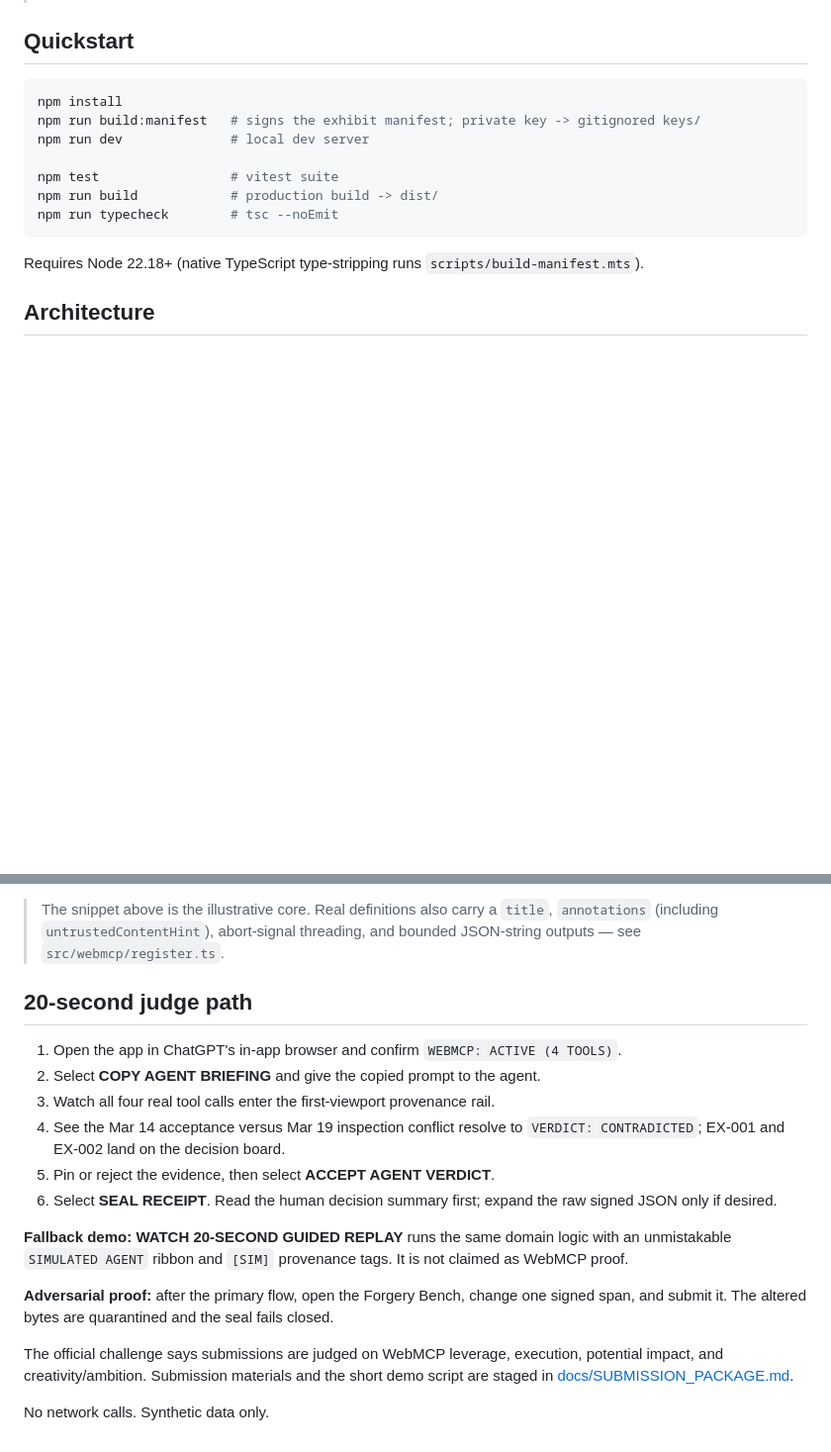
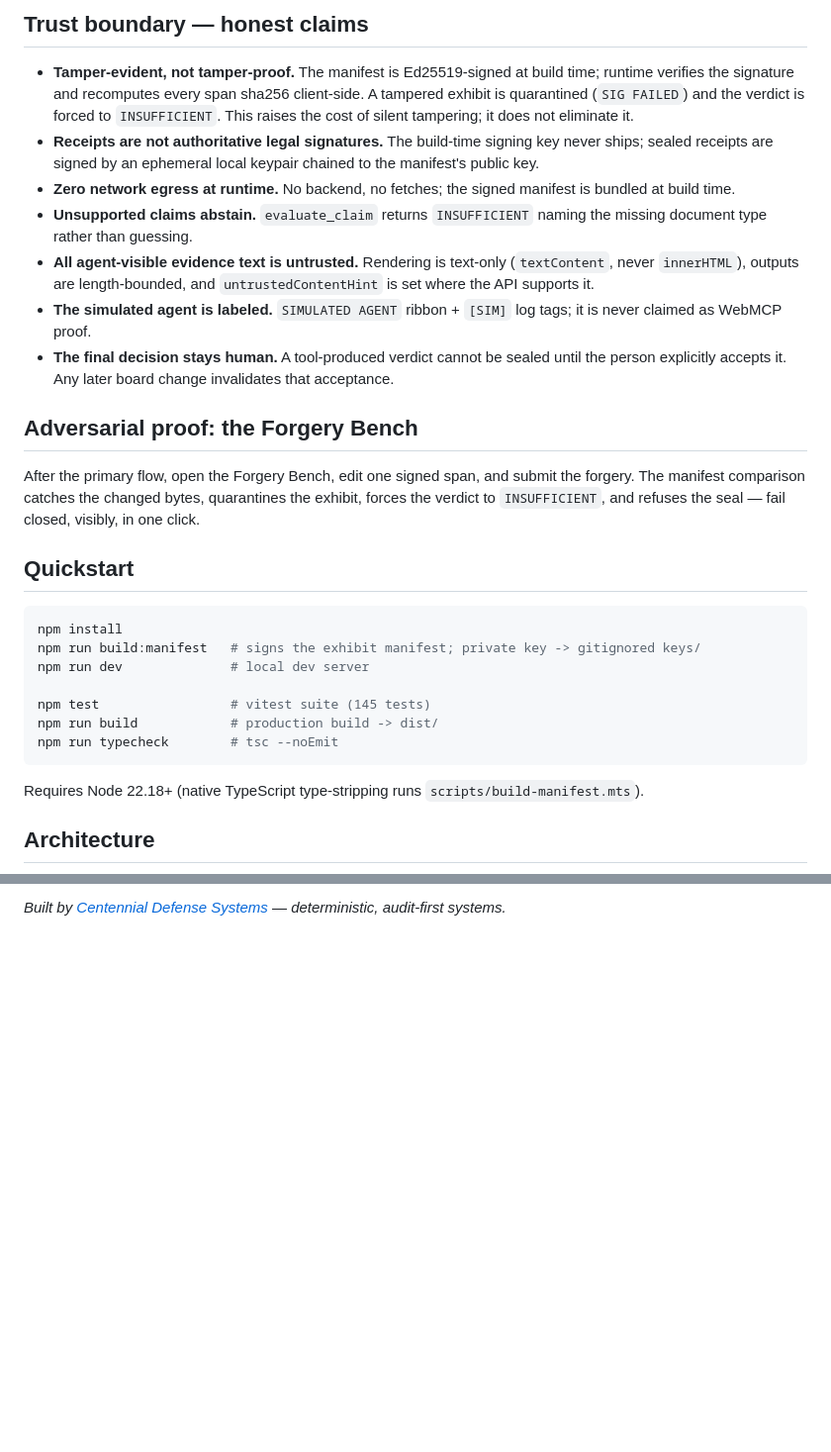
Before and after one commit to cjchanh/webmcp-evidence-desk, a Markdown page: README.md, 2 parts joined by grey strips. Shown at 99% size. GitHub-like rendering; blank space fills up the shorter version.

````diff
--- a/README.md
+++ b/README.md
@@ -21,3 +60,16 @@ after the acceptance date. The agent must surface both sides; the human adjudica
+## Trust boundary — honest claims
+
+- **Tamper-evident, not tamper-proof.** The manifest is Ed25519-signed at build time; runtime verifies the signature and recomputes every span sha256 client-side. A tampered exhibit is quarantined (`SIG FAILED`) and the verdict is forced to `INSUFFICIENT`. This raises the cost of silent tampering; it does not eliminate it.
+- **Receipts are not authoritative legal signatures.** The build-time signing key never ships; sealed receipts are signed by an ephemeral local keypair chained to the manifest's public key.
+- **Zero network egress at runtime.** No backend, no fetches; the signed manifest is bundled at build time.
+- **Unsupported claims abstain.** `evaluate_claim` returns `INSUFFICIENT` naming the missing document type rather than guessing.
+- **All agent-visible evidence text is untrusted.** Rendering is text-only (`textContent`, never `innerHTML`), outputs are length-bounded, and `untrustedContentHint` is set where the API supports it.
+- **The simulated agent is labeled.** `SIMULATED AGENT` ribbon + `[SIM]` log tags; it is never claimed as WebMCP proof.
+- **The final decision stays human.** A tool-produced verdict cannot be sealed until the person explicitly accepts it. Any later board change invalidates that acceptance.
+
+## Adversarial proof: the Forgery Bench
+
+After the primary flow, open the Forgery Bench, edit one signed span, and submit the forgery. The manifest comparison catches the changed bytes, quarantines the exhibit, forces the verdict to `INSUFFICIENT`, and refuses the seal — fail closed, visibly, in one click.
 
 ## Quickstart
 
@@ -26,7 +78,7 @@ npm install
 npm run build:manifest   # signs the exhibit manifest; private key -> gitignored keys/
 npm run dev              # local dev server
 
-npm test                 # vitest suite
+npm test                 # vitest suite (145 tests)
 npm run build            # production build -> dist/
 npm run typecheck        # tsc --noEmit
 ```
@@ -127,27 +137 @@ error isolation and bounded JSON-string outputs.
-> The snippet above is the illustrative core. Real definitions also carry a
-> `title`, `annotations` (including `untrustedContentHint`), abort-signal
-> threading, and bounded JSON-string outputs — see `src/webmcp/register.ts`.
-
-## 20-second judge path
-
-1. Open the app in ChatGPT's in-app browser and confirm `WEBMCP: ACTIVE (4 TOOLS)`.
-2. Select **COPY AGENT BRIEFING** and give the copied prompt to the agent.
-3. Watch all four real tool calls enter the first-viewport provenance rail.
-4. See the Mar 14 acceptance versus Mar 19 inspection conflict resolve to
-   `VERDICT: CONTRADICTED`; EX-001 and EX-002 land on the decision board.
-5. Pin or reject the evidence, then select **ACCEPT AGENT VERDICT**.
-6. Select **SEAL RECEIPT**. Read the human decision summary first; expand the raw
-   signed JSON only if desired.
-
-**Fallback demo:** **WATCH 20-SECOND GUIDED REPLAY** runs the same domain logic with
-an unmistakable `SIMULATED AGENT` ribbon and `[SIM]` provenance tags. It is not
-claimed as WebMCP proof.
-
-**Adversarial proof:** after the primary flow, open the Forgery Bench, change one
-signed span, and submit it. The altered bytes are quarantined and the seal fails closed.
-
-The official challenge says submissions are judged on WebMCP leverage, execution,
-potential impact, and creativity/ambition. Submission materials and the short demo
-script are staged in [docs/SUBMISSION_PACKAGE.md](docs/SUBMISSION_PACKAGE.md).
-
-No network calls. Synthetic data only.
+*Built by [Centennial Defense Systems](https://centennialdefense.systems) — deterministic, audit-first systems.*
````
Also changed, not shown: other parts of README.md (+73 -76 lines).
